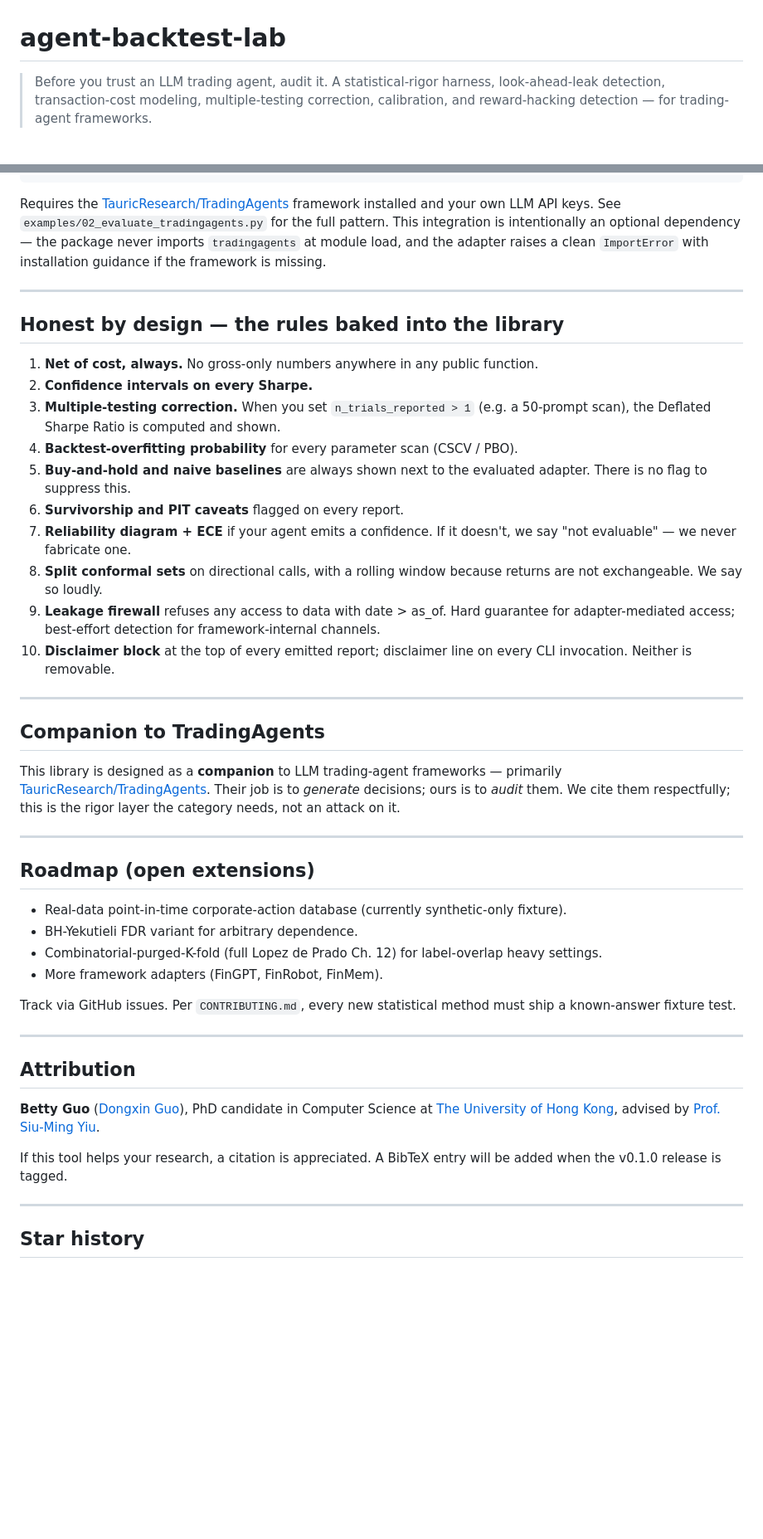
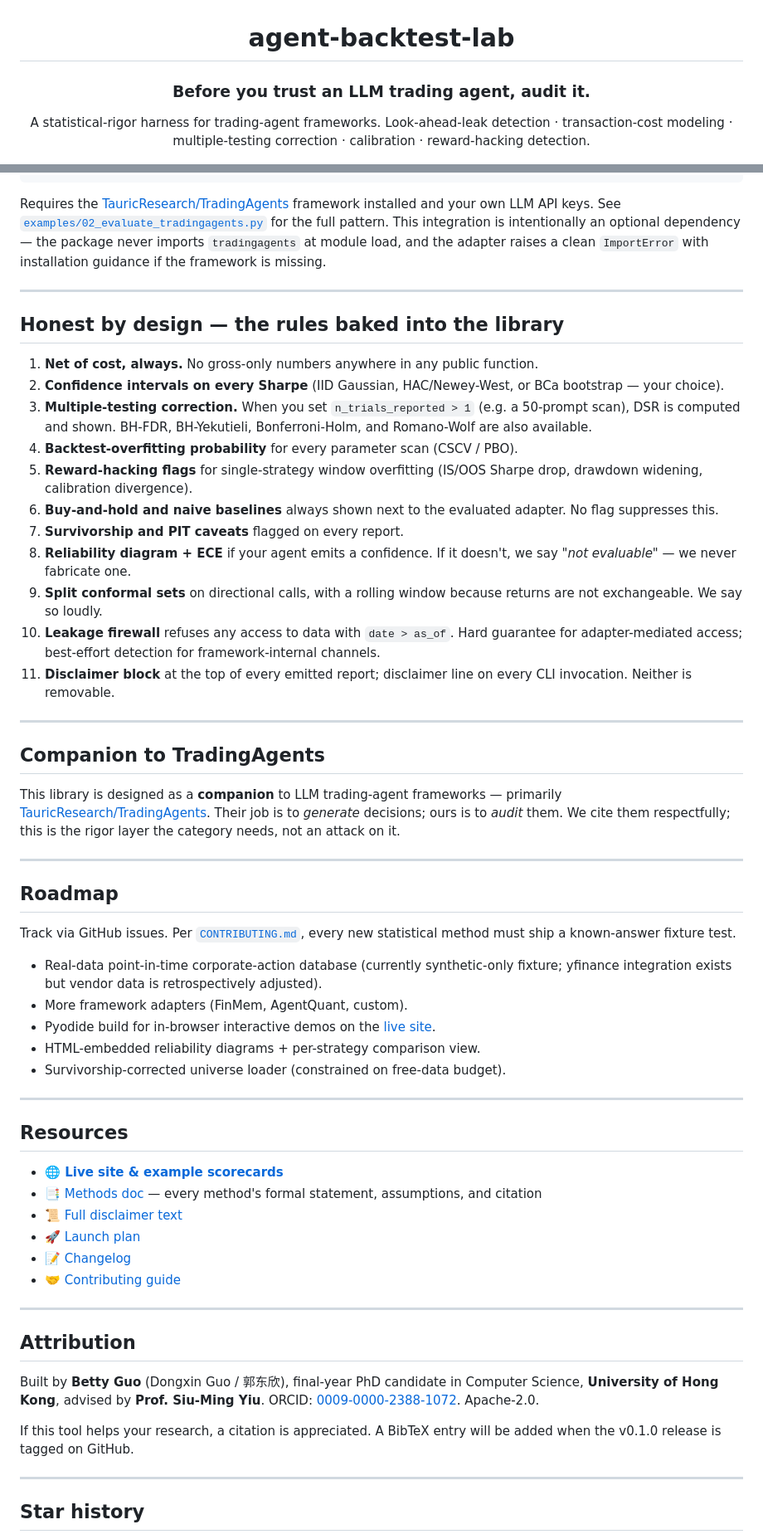
Before and after one commit to bettyguo/agent-backtest-lab, a Markdown page: README.md, 2 parts joined by grey strips. Shown at 83% size. Drawn GitHub-style; blank space fills up the shorter version.

````diff
--- a/README.md
+++ b/README.md
@@ -1,5 +3,7 @@
 # agent-backtest-lab
 
-> Before you trust an LLM trading agent, audit it. A statistical-rigor harness, look-ahead-leak detection, transaction-cost modeling, multiple-testing correction, calibration, and reward-hacking detection — for trading-agent frameworks.
+### Before you trust an LLM trading agent, **audit it**.
+
+A statistical-rigor harness for trading-agent frameworks. Look-ahead-leak detection · transaction-cost modeling · multiple-testing correction · calibration · reward-hacking detection.
 
 [![License](https://img.shields.io/badge/license-Apache--2.0-blue.svg)](LICENSE)
@@ -133,22 +185,23 @@ adapter = TradingAgentsAdapter(
 # Then pass `adapter` to WalkForwardEngine like any other adapter.
 ```
 
-Requires the [TauricResearch/TradingAgents](https://github.com/TauricResearch/TradingAgents) framework installed and your own LLM API keys. See `examples/02_evaluate_tradingagents.py` for the full pattern. This integration is intentionally an optional dependency — the package never imports `tradingagents` at module load, and the adapter raises a clean `ImportError` with installation guidance if the framework is missing.
+Requires the [TauricResearch/TradingAgents](https://github.com/TauricResearch/TradingAgents) framework installed and your own LLM API keys. See [`examples/02_evaluate_tradingagents.py`](examples/02_evaluate_tradingagents.py) for the full pattern. This integration is intentionally an optional dependency — the package never imports `tradingagents` at module load, and the adapter raises a clean `ImportError` with installation guidance if the framework is missing.
 
 ---
 
 ## Honest by design — the rules baked into the library
 
 1. **Net of cost, always.** No gross-only numbers anywhere in any public function.
-2. **Confidence intervals on every Sharpe.**
-3. **Multiple-testing correction.** When you set `n_trials_reported > 1` (e.g. a 50-prompt scan), the Deflated Sharpe Ratio is computed and shown.
+2. **Confidence intervals on every Sharpe** (IID Gaussian, HAC/Newey-West, or BCa bootstrap — your choice).
+3. **Multiple-testing correction.** When you set `n_trials_reported > 1` (e.g. a 50-prompt scan), DSR is computed and shown. BH-FDR, BH-Yekutieli, Bonferroni-Holm, and Romano-Wolf are also available.
 4. **Backtest-overfitting probability** for every parameter scan (CSCV / PBO).
-5. **Buy-and-hold and naive baselines** are always shown next to the evaluated adapter. There is no flag to suppress this.
-6. **Survivorship and PIT caveats** flagged on every report.
-7. **Reliability diagram + ECE** if your agent emits a confidence. If it doesn't, we say "not evaluable" — we never fabricate one.
-8. **Split conformal sets** on directional calls, with a rolling window because returns are not exchangeable. We say so loudly.
-9. **Leakage firewall** refuses any access to data with date > as_of. Hard guarantee for adapter-mediated access; best-effort detection for framework-internal channels.
-10. **Disclaimer block** at the top of every emitted report; disclaimer line on every CLI invocation. Neither is removable.
+5. **Reward-hacking flags** for single-strategy window overfitting (IS/OOS Sharpe drop, drawdown widening, calibration divergence).
+6. **Buy-and-hold and naive baselines** always shown next to the evaluated adapter. No flag suppresses this.
+7. **Survivorship and PIT caveats** flagged on every report.
+8. **Reliability diagram + ECE** if your agent emits a confidence. If it doesn't, we say *"not evaluable"* — we never fabricate one.
+9. **Split conformal sets** on directional calls, with a rolling window because returns are not exchangeable. We say so loudly.
+10. **Leakage firewall** refuses any access to data with `date > as_of`. Hard guarantee for adapter-mediated access; best-effort detection for framework-internal channels.
+11. **Disclaimer block** at the top of every emitted report; disclaimer line on every CLI invocation. Neither is removable.
 
 ---
 
@@ -158,22 +211,34 @@ This library is designed as a **companion** to LLM trading-agent frameworks —
 
 ---
 
-## Roadmap (open extensions)
+## Roadmap
 
-- Real-data point-in-time corporate-action database (currently synthetic-only fixture).
-- BH-Yekutieli FDR variant for arbitrary dependence.
-- Combinatorial-purged-K-fold (full Lopez de Prado Ch. 12) for label-overlap heavy settings.
-- More framework adapters (FinGPT, FinRobot, FinMem).
+Track via GitHub issues. Per [`CONTRIBUTING.md`](CONTRIBUTING.md), every new statistical method must ship a known-answer fixture test.
 
-Track via GitHub issues. Per `CONTRIBUTING.md`, every new statistical method must ship a known-answer fixture test.
+- Real-data point-in-time corporate-action database (currently synthetic-only fixture; yfinance integration exists but vendor data is retrospectively adjusted).
+- More framework adapters (FinMem, AgentQuant, custom).
+- Pyodide build for in-browser interactive demos on the [live site](https://bettyguo.github.io/agent-backtest-lab/).
+- HTML-embedded reliability diagrams + per-strategy comparison view.
+- Survivorship-corrected universe loader (constrained on free-data budget).
+
+---
+
+## Resources
+
+- **🌐 [Live site & example scorecards](https://bettyguo.github.io/agent-backtest-lab/)**
+- 📑 [Methods doc](docs/METHODS.md) — every method's formal statement, assumptions, and citation
+- 📜 [Full disclaimer text](docs/DISCLAIMERS.md)
+- 🚀 [Launch plan](docs/LAUNCH.md)
+- 📝 [Changelog](CHANGELOG.md)
+- 🤝 [Contributing guide](CONTRIBUTING.md)
 
 ---
 
 ## Attribution
 
-**Betty Guo** ([Dongxin Guo](https://bettyguo.github.io)), PhD candidate in Computer Science at [The University of Hong Kong](https://www.cs.hku.hk/), advised by [Prof. Siu-Ming Yiu](https://www.cs.hku.hk/people/academic-staff/smyiu).
+Built by **Betty Guo** (Dongxin Guo / 郭东欣), final-year PhD candidate in Computer Science, **University of Hong Kong**, advised by **Prof. Siu-Ming Yiu**. ORCID: [0009-0000-2388-1072](https://orcid.org/0009-0000-2388-1072). Apache-2.0.
 
-If this tool helps your research, a citation is appreciated. A BibTeX entry will be added when the v0.1.0 release is tagged.
+If this tool helps your research, a citation is appreciated. A BibTeX entry will be added when the v0.1.0 release is tagged on GitHub.
 
 ---
 
````
Also changed, not shown: other parts of README.md (+86 -36 lines).
